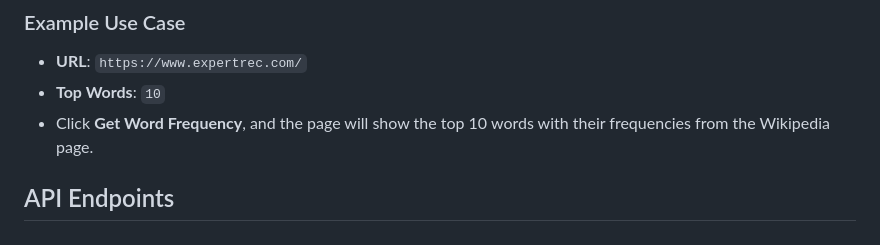
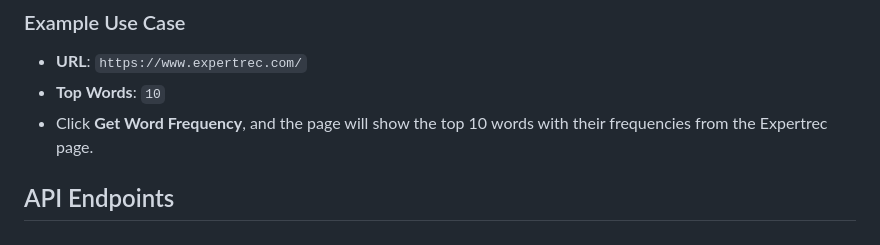
Before and after one commit to Alok2580/Word-Frequency-Extractor, a Markdown page: README.md, the part around the change. Rendered like a GitHub page.

```diff
--- a/README.md
+++ b/README.md
@@ -67,7 +67,7 @@ This tool can be useful for SEO analysis, content analysis, or simply extracting
 ### Example Use Case
 - **URL**: `https://www.expertrec.com/`
 - **Top Words**: `10`
-- Click **Get Word Frequency**, and the page will show the top 10 words with their frequencies from the Wikipedia page.
+- Click **Get Word Frequency**, and the page will show the top 10 words with their frequencies from the Expertrec page.
 
 ## API Endpoints
 
```
